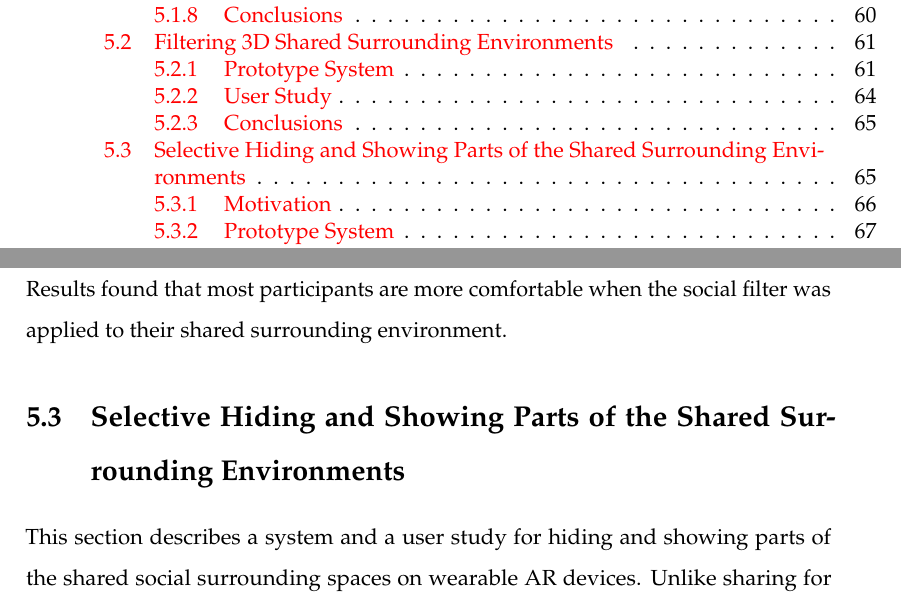
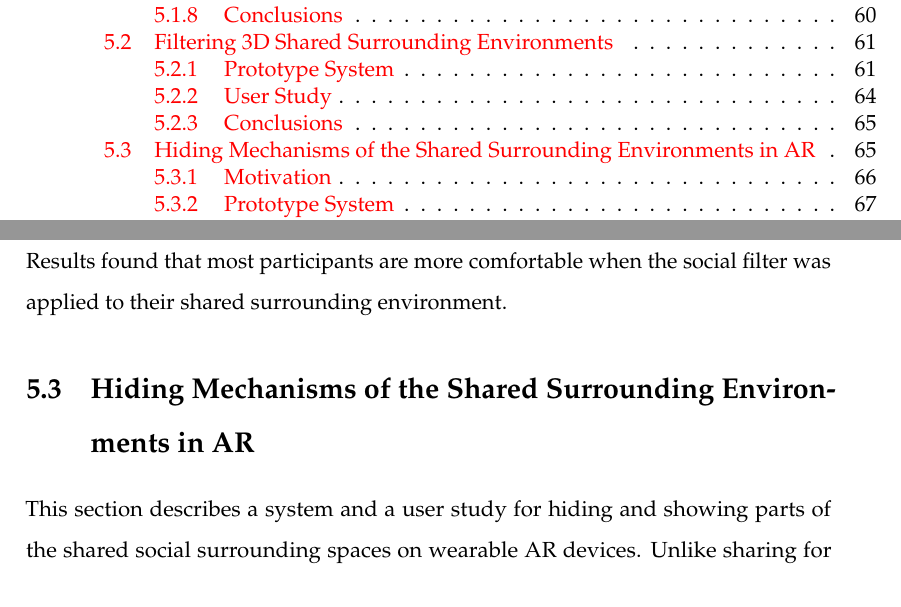
Before and after one commit to an83/Alaeddin-s-Thesis, a LaTeX thesis (main.tex, which reads Chapters/54-hiding.tex): two parts of pages 16 and 93 of 137, joined at a grey line, cut so that both start at the same text. Compiled offline with pdfLaTeX.

Commit message:
Update on Overleaf.

```diff
--- a/Chapters/54-hiding.tex
+++ b/Chapters/54-hiding.tex
@@ -1,4 +1,4 @@
-\section{Selective Hiding and Showing Parts of the Shared Surrounding Environments}
+\section{Hiding Mechanisms of the Shared Surrounding Environments in AR}
 \label{sec:surrounding:hiding}
 
 This section describes a system and a user study for hiding and showing parts of the shared social surrounding spaces on wearable AR devices. Unlike sharing for collaborative purposes, the focus of this section is on sharing between social contacts. This work extends the previous work of the Social AR Continuum by exploring how sharing the surrounding environment can vary based on the social proximity between social contacts. This work includes building a prototype for sharing a 3D captured room on a HoloLens, which enables the user to display three levels of social relationships: Intimate, Friend and Stranger, and maps them to three levels of the surrounding environment.
```
